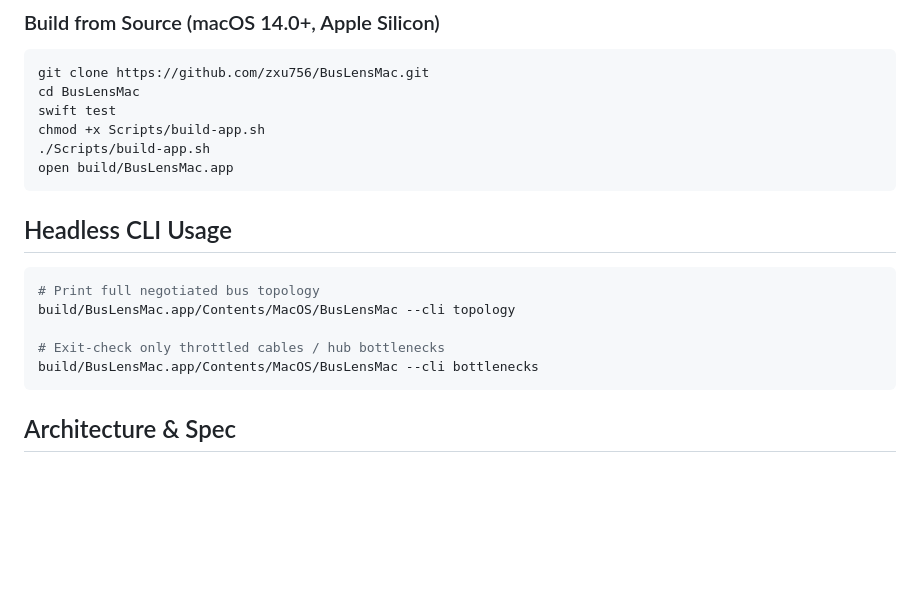
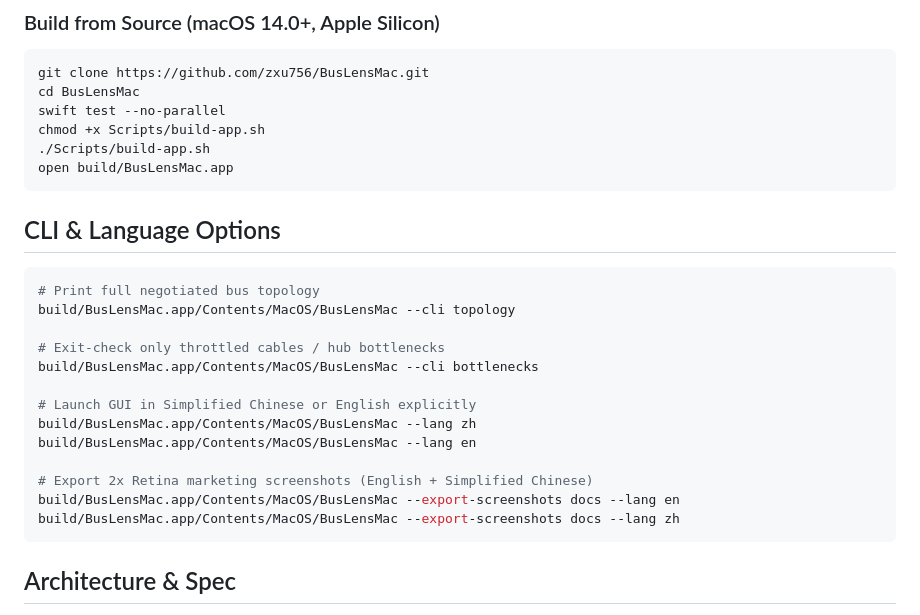
Before and after one commit to zxu756/BusLensMac, a Markdown page: README.md, the part around one of its changes. Rendered like a GitHub page; blank space fills up the shorter version.

````diff
--- a/README.md
+++ b/README.md
@@ -32,13 +35,13 @@ brew install --cask zxu756/tap/buslens-mac
 ```bash
 git clone https://github.com/zxu756/BusLensMac.git
 cd BusLensMac
-swift test
+swift test --no-parallel
 chmod +x Scripts/build-app.sh
 ./Scripts/build-app.sh
 open build/BusLensMac.app
 ```
 
-## Headless CLI Usage
+## CLI & Language Options
 
 ```bash
 # Print full negotiated bus topology
@@ -46,6 +49,14 @@ build/BusLensMac.app/Contents/MacOS/BusLensMac --cli topology
 
 # Exit-check only throttled cables / hub bottlenecks
 build/BusLensMac.app/Contents/MacOS/BusLensMac --cli bottlenecks
+
+# Launch GUI in Simplified Chinese or English explicitly
+build/BusLensMac.app/Contents/MacOS/BusLensMac --lang zh
+build/BusLensMac.app/Contents/MacOS/BusLensMac --lang en
+
+# Export 2x Retina marketing screenshots (English + Simplified Chinese)
+build/BusLensMac.app/Contents/MacOS/BusLensMac --export-screenshots docs --lang en
+build/BusLensMac.app/Contents/MacOS/BusLensMac --export-screenshots docs --lang zh
 ```
 
 ## Architecture & Spec
````
Also changed, not shown: other parts of README.md (+7 -4 lines), README.zh-CN.md (added, +68 -0 lines), docs/screenshot-main-zh.png (added), docs/screenshot-main.png, docs/screenshot-menubar-zh.png (added), docs/screenshot-menubar.png, 10 other files.
